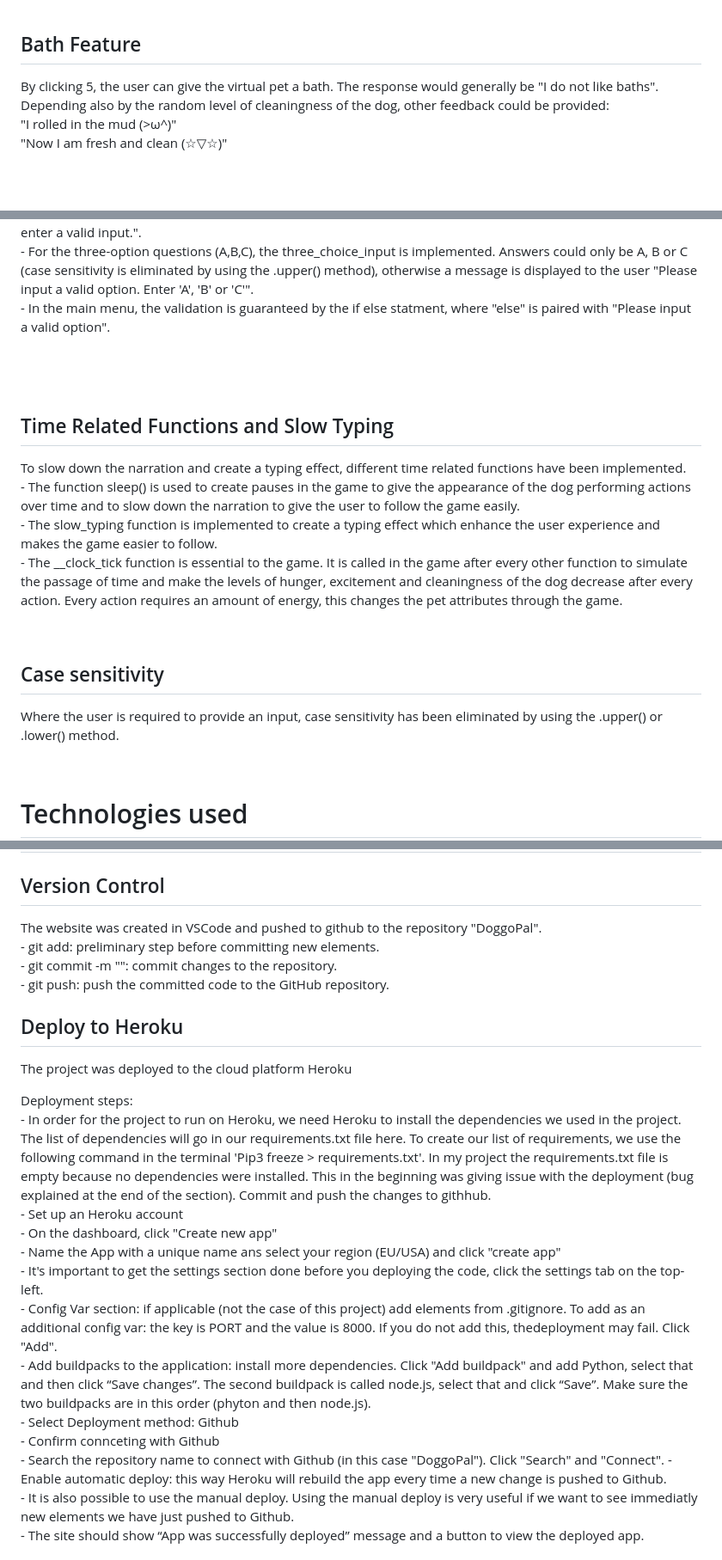
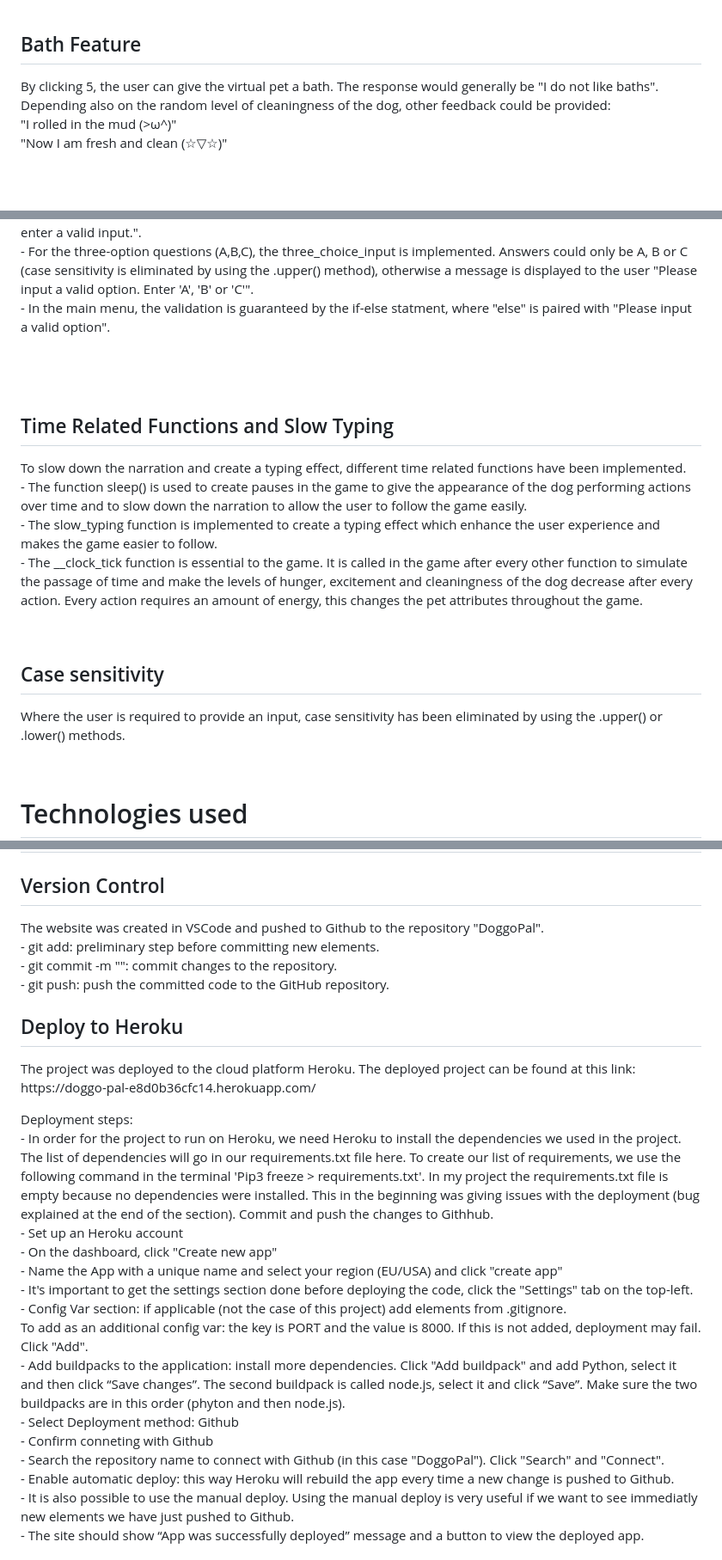
Before and after one commit to MidoriSusanna/DoggoPal, a Markdown page: README.md, 3 parts joined by grey strips. Shown: that part at 86% size. GitHub-like rendering.

Commit message:
Correct grammar mistakes in the read.me and add deployment link

```diff
--- a/README.md
+++ b/README.md
@@ -89,7 +89,7 @@ This is - for example - the feedback given by the virtual pet once the the user
 <image src="./assets/images/play.png"><br>
 
 <h2>Bath Feature</h2>
-<p>By clicking 5, the user can give the virtual pet a bath. The response would generally be "I do not like baths". Depending also by the random level of cleaningness of the dog, other feedback could be provided:<br>
+<p>By clicking 5, the user can give the virtual pet a bath. The response would generally be "I do not like baths". Depending also on the random level of cleaningness of the dog, other feedback could be provided:<br>
 "I rolled in the mud (>ω^)"<br>
 "Now I am fresh and clean (☆▽☆)"</p><br>
 <image src="./assets/images/bath.png"><br>
@@ -124,19 +124,19 @@ By restarting, the main function is returned and the game restart from the intro
 </p>Through the game different validation methods are implemented. <br>
 - For the open questions, the "no_empty_string" function is used. This function provides a feedback to the user if the input is either blank or empty. The strip() method is used to check if the string is composed only by white spaces. If the string is empty or blank, a message is diplayed to the terminal "The input cannot be empty. Please enter a valid input.". <br>
 - For the three-option questions (A,B,C), the three_choice_input is implemented. Answers could only be A, B or C (case sensitivity is eliminated by using the .upper() method), otherwise a message is displayed to the user "Please input a valid option. Enter 'A', 'B' or 'C'". <br>
-- In the main menu, the validation is guaranteed by the if else statment, where "else" is paired with "Please input a valid option". </p><br>
+- In the main menu, the validation is guaranteed by the if-else statment, where "else" is paired with "Please input a valid option". </p><br>
 <image src="./assets/images/empty-input.png"><br>
 <image src="./assets/images/3-options-validation.png"><br>
 <image src="./assets/images/validation-menu.png"><br>
 
 <h2>Time Related Functions and Slow Typing</h2>
 <p>To slow down the narration and create a typing effect, different time related functions have been implemented. <br>
-- The function sleep() is used to create pauses in the game to give the appearance of the dog performing actions over time and to slow down the narration to give the user to follow the game easily. <br>
+- The function sleep() is used to create pauses in the game to give the appearance of the dog performing actions over time and to slow down the narration to allow the user to follow the game easily. <br>
 - The slow_typing function is implemented to create a typing effect which enhance the user experience and makes the game easier to follow. <br>
-- The __clock_tick function is essential to the game. It is called in the game after every other function to simulate the passage of time and make the levels of hunger, excitement and cleaningness of the dog decrease after every action. Every action requires an amount of energy, this changes the pet attributes through the game. </p><br>
+- The __clock_tick function is essential to the game. It is called in the game after every other function to simulate the passage of time and make the levels of hunger, excitement and cleaningness of the dog decrease after every action. Every action requires an amount of energy, this changes the pet attributes throughout the game. </p><br>
 
 <h2>Case sensitivity</h2>
-<p>Where the user is required to provide an input, case sensitivity has been eliminated by using the .upper() or .lower() method.</p><br>
+<p>Where the user is required to provide an input, case sensitivity has been eliminated by using the .upper() or .lower() methods.</p><br>
 
 <h1>Technologies used</h1>
 <p>Phyton: the application is entirely written in Phyton. <br>
@@ -183,23 +183,23 @@ I have replaced the element "choice" of the loop with the word "select" to avoid
 
 <h1>Deployment</h1>
 <h2>Version Control</h2>
-<p>The website was created in VSCode and pushed to github to the repository "DoggoPal". <br>
+<p>The website was created in VSCode and pushed to Github to the repository "DoggoPal". <br>
 - git add: preliminary step before committing new elements. <br>
 - git commit -m "": commit changes to the repository.<br>
 - git push: push the committed code to the GitHub repository. <br></p>
 <h2>Deploy to Heroku</h2>
-<p>The project was deployed to the cloud platform Heroku<br></p>
+<p>The project was deployed to the cloud platform Heroku. The deployed project can be found at this link: https://doggo-pal-e8d0b36cfc14.herokuapp.com/ <br></p>
 <p>Deployment steps:<br>
-- In order for the project to run on Heroku, we  need Heroku to install the dependencies we used in the project. The list of dependencies will go in our requirements.txt file here. To create our list of requirements, we  use the following command in the terminal 'Pip3 freeze > requirements.txt'. In my project the requirements.txt file is empty because no dependencies were installed. This in the beginning was giving issue with the deployment (bug explained at the end of the section). Commit and push the changes to githhub.<br>
+- In order for the project to run on Heroku, we  need Heroku to install the dependencies we used in the project. The list of dependencies will go in our requirements.txt file here. To create our list of requirements, we  use the following command in the terminal 'Pip3 freeze > requirements.txt'. In my project the requirements.txt file is empty because no dependencies were installed. This in the beginning was giving issues with the deployment (bug explained at the end of the section). Commit and push the changes to Githhub.<br>
 - Set up an Heroku account<br>
 - On the dashboard, click "Create new app"<br>
-- Name the App with a unique name ans select your region (EU/USA) and click "create app"<br>
--  It's important to get the settings section done before you deploying the code, click the settings tab on the top-left.<br>
--  Config Var section: if applicable (not the case of this project) add elements from .gitignore. To add as an additional config var: the key is PORT and the value is 8000. If you do not add this, thedeployment may fail. Click "Add".<br>
-- Add buildpacks to the application: install more dependencies. Click "Add buildpack" and add Python, select that and then click “Save changes”. The second buildpack is called node.js, select that and click “Save”. Make sure the two buildpacks are in this order (phyton and then node.js).<br>
+- Name the App with a unique name and select your region (EU/USA) and click "create app"<br>
+-  It's important to get the settings section done before deploying the code, click the "Settings" tab on the top-left.<br>
+-  Config Var section: if applicable (not the case of this project) add elements from .gitignore. <br>To add as an additional config var: the key is PORT and the value is 8000. If this is not added, deployment may fail. Click "Add".<br>
+- Add buildpacks to the application: install more dependencies. Click "Add buildpack" and add Python, select it and then click “Save changes”. The second buildpack is called node.js, select it and click “Save”. Make sure the two buildpacks are in this order (phyton and then node.js).<br>
 - Select Deployment method: Github <br>
-- Confirm connceting with Github <br>
-- Search the repository name to connect with Github (in this case "DoggoPal"). Click "Search" and "Connect".
+- Confirm conneting with Github <br>
+- Search the repository name to connect with Github (in this case "DoggoPal"). Click "Search" and "Connect". <br>
 - Enable automatic deploy: this way Heroku will rebuild the app every time a new change is pushed to Github.<br>
 - It is also possible to use the manual deploy. Using the manual deploy is very useful if we want to see immediatly new elements we have just pushed to Github.<br>
 - The site should show “App was successfully deployed” message and a button to view the deployed app. <br>
```
Also changed, not shown: other parts of README.md (+13 -13 lines).
